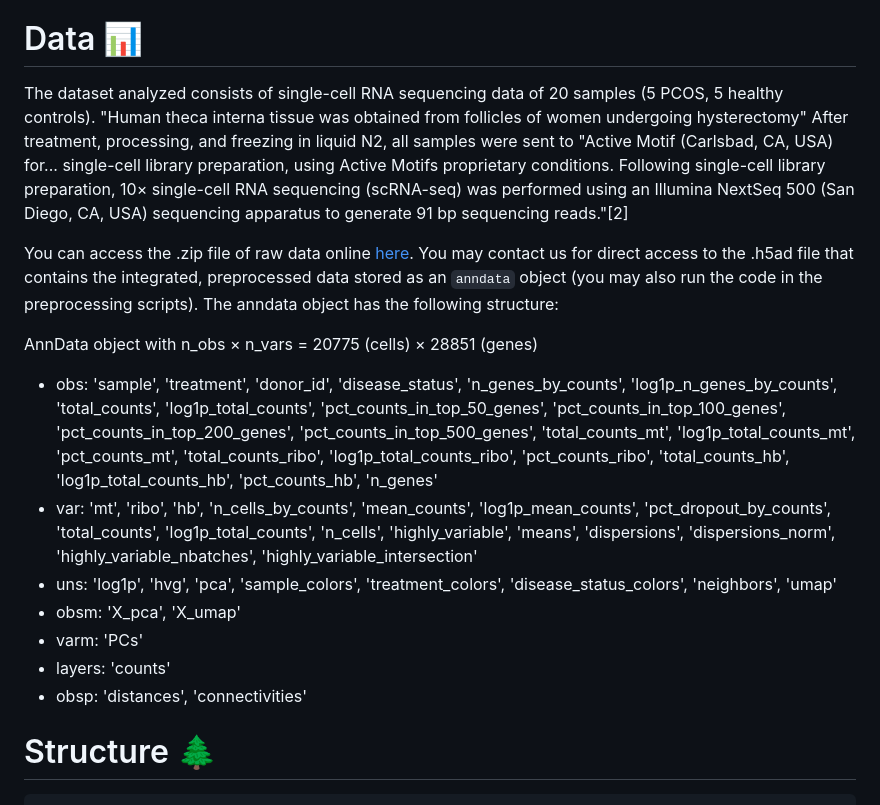
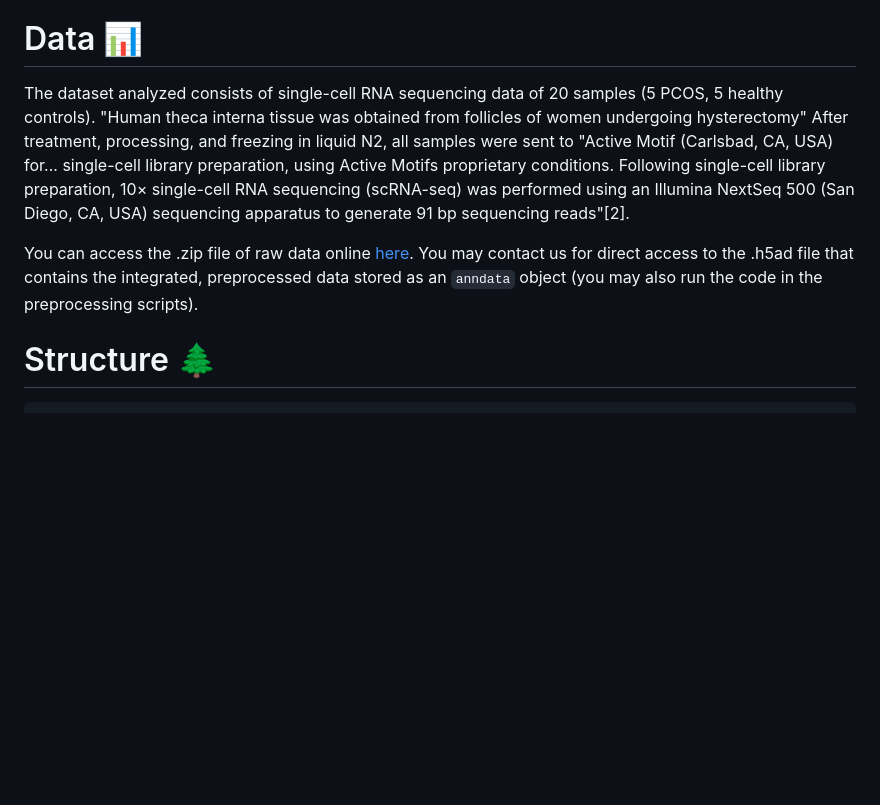
Before and after one commit to JuliaJZhong/pcos, a Markdown page: README.md, the part around the change. Drawn GitHub-style; blank space fills up the shorter version.

````diff
--- a/README.md
+++ b/README.md
@@ -7,18 +7,9 @@ This repository contains code for analyzing scRNA-seq data of cells extracted fr
 Python and R ibraries used for analysis are cited at the bottom of this page.
 
 # Data 📊
-The dataset analyzed consists of single-cell RNA sequencing data of 20 samples (5 PCOS, 5 healthy controls). "Human theca interna tissue was obtained from follicles of women undergoing hysterectomy" After treatment, processing, and freezing in liquid N2, all samples were sent to "Active Motif (Carlsbad, CA, USA) for... single-cell library preparation, using Active Motifs proprietary conditions. Following single-cell library preparation, 10× single-cell RNA sequencing (scRNA-seq) was performed using an Illumina NextSeq 500 (San Diego, CA, USA) sequencing apparatus to generate 91 bp sequencing reads."[2]
+The dataset analyzed consists of single-cell RNA sequencing data of 20 samples (5 PCOS, 5 healthy controls). "Human theca interna tissue was obtained from follicles of women undergoing hysterectomy" After treatment, processing, and freezing in liquid N2, all samples were sent to "Active Motif (Carlsbad, CA, USA) for... single-cell library preparation, using Active Motifs proprietary conditions. Following single-cell library preparation, 10× single-cell RNA sequencing (scRNA-seq) was performed using an Illumina NextSeq 500 (San Diego, CA, USA) sequencing apparatus to generate 91 bp sequencing reads"[2].
 
-You can access the .zip file of raw data online [here](https://zenodo.org/records/7942968). You may contact us for direct access to the .h5ad file that contains the integrated, preprocessed data stored as an `anndata` object (you may also run the code in the preprocessing scripts). The anndata object has the following structure:
-
-AnnData object with n_obs × n_vars = 20775 (cells) × 28851 (genes)
-- obs: 'sample', 'treatment', 'donor_id', 'disease_status', 'n_genes_by_counts', 'log1p_n_genes_by_counts', 'total_counts', 'log1p_total_counts', 'pct_counts_in_top_50_genes', 'pct_counts_in_top_100_genes', 'pct_counts_in_top_200_genes', 'pct_counts_in_top_500_genes', 'total_counts_mt', 'log1p_total_counts_mt', 'pct_counts_mt', 'total_counts_ribo', 'log1p_total_counts_ribo', 'pct_counts_ribo', 'total_counts_hb', 'log1p_total_counts_hb', 'pct_counts_hb', 'n_genes'
-- var: 'mt', 'ribo', 'hb', 'n_cells_by_counts', 'mean_counts', 'log1p_mean_counts', 'pct_dropout_by_counts', 'total_counts', 'log1p_total_counts', 'n_cells', 'highly_variable', 'means', 'dispersions', 'dispersions_norm', 'highly_variable_nbatches', 'highly_variable_intersection'
-- uns: 'log1p', 'hvg', 'pca', 'sample_colors', 'treatment_colors', 'disease_status_colors', 'neighbors', 'umap'
-- obsm: 'X_pca', 'X_umap'
-- varm: 'PCs'
-- layers: 'counts'
-- obsp: 'distances', 'connectivities'
+You can access the .zip file of raw data online [here](https://zenodo.org/records/7942968). You may contact us for direct access to the .h5ad file that contains the integrated, preprocessed data stored as an `anndata` object (you may also run the code in the preprocessing scripts).
 
 # Structure 🌲
 ```
````
